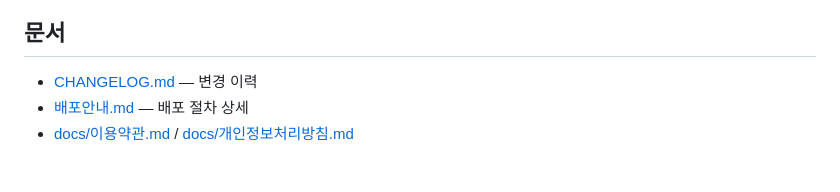
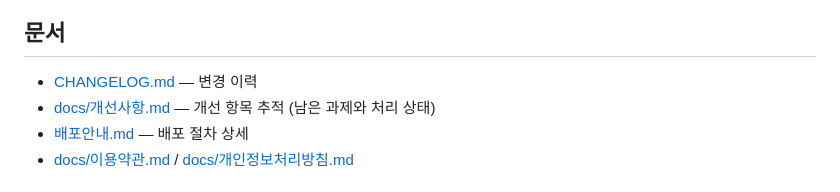
Before and after one commit to BLueRoSe0227/bookbank, a Markdown page: README.md, the part around the change. Drawn GitHub-style.

```diff
--- a/README.md
+++ b/README.md
@@ -92,6 +92,7 @@ npm run lint
 ## 문서
 
 - [CHANGELOG.md](CHANGELOG.md) — 변경 이력
+- [docs/개선사항.md](docs/개선사항.md) — 개선 항목 추적 (남은 과제와 처리 상태)
 - [배포안내.md](배포안내.md) — 배포 절차 상세
 - [docs/이용약관.md](docs/이용약관.md) / [docs/개인정보처리방침.md](docs/개인정보처리방침.md)
 
```
Also changed, not shown: docs/개선사항.md (added, +108 -0 lines).
